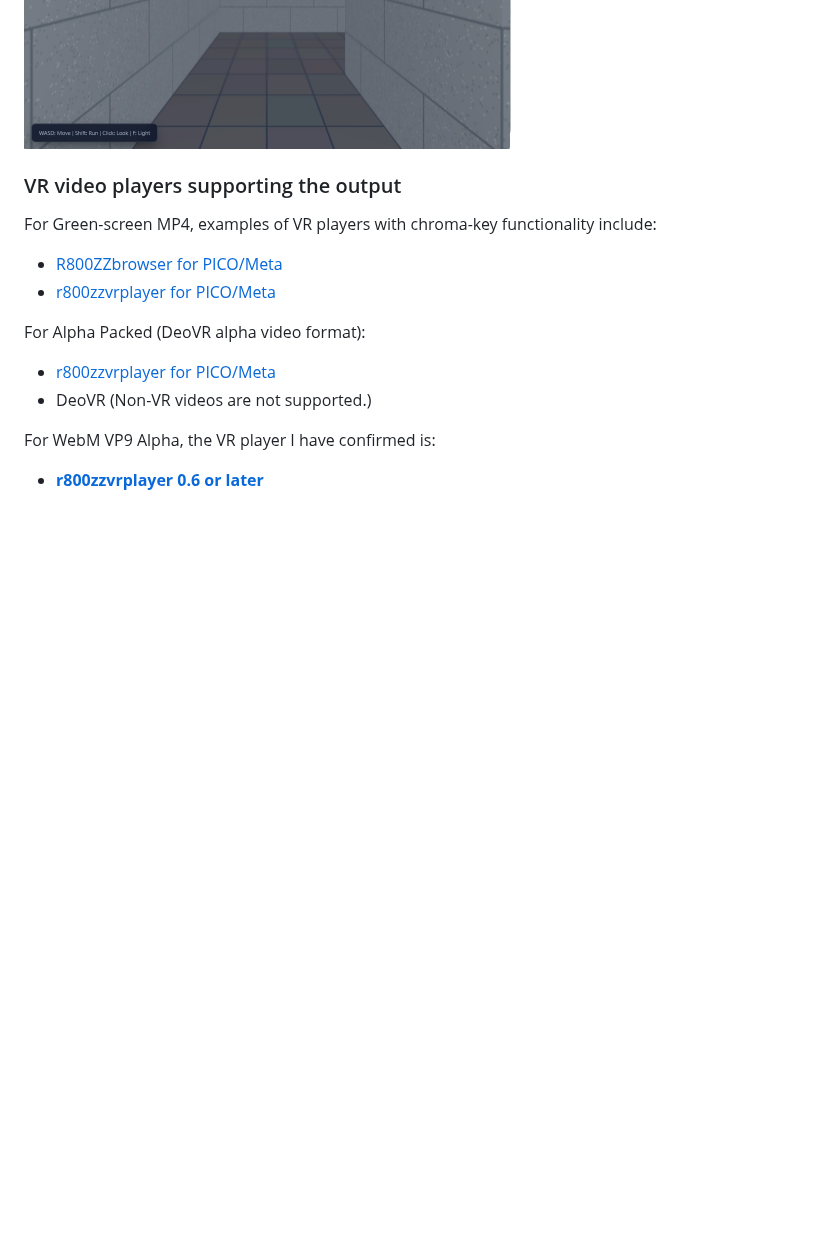
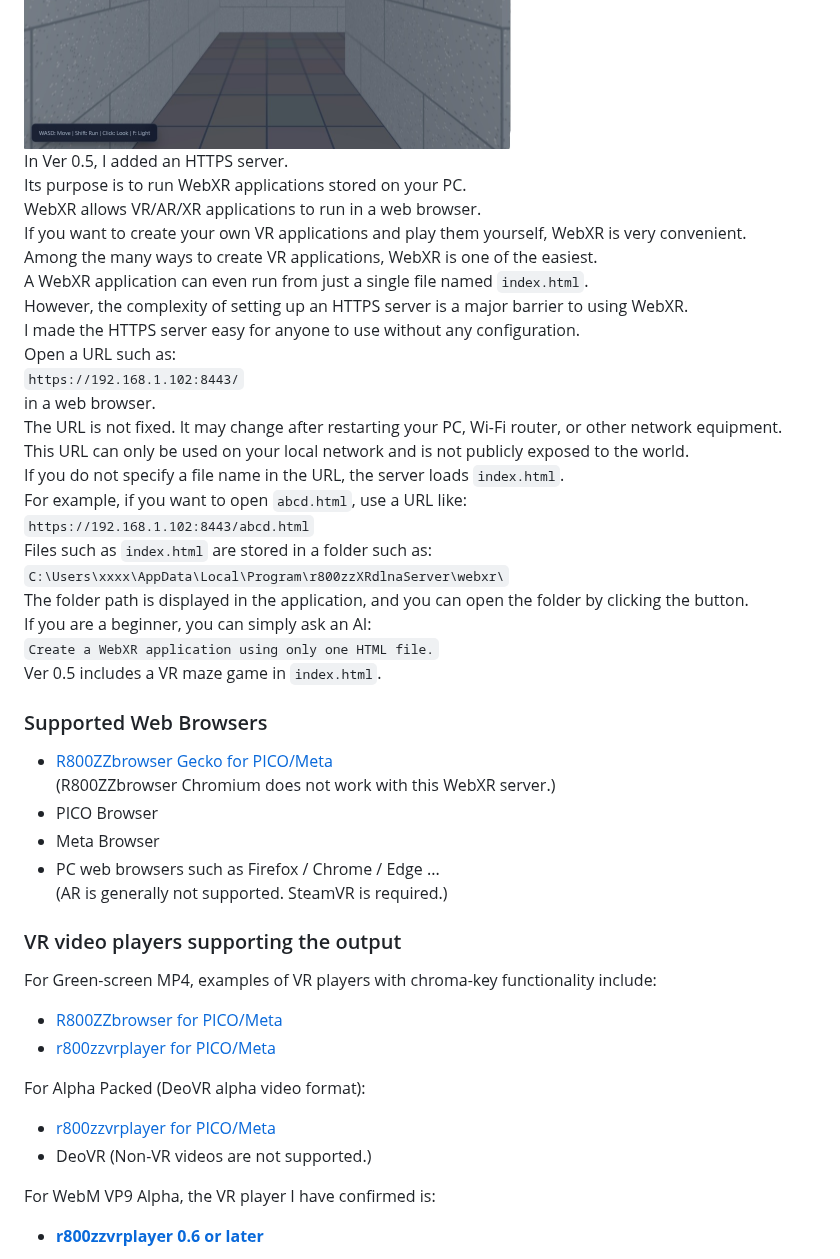
Before and after one commit to r800zz/r800zzxrdlnaserver, a Markdown page: README.md, the part around the change. GitHub-like rendering; blank space fills up the shorter version.

Commit message:
Document HTTPS server for WebXR applications in README
Added information about the new HTTPS server for running WebXR applications, including usage instructions and supported browsers.

```diff
--- a/README.md
+++ b/README.md
@@ -32,6 +32,36 @@ https://github.com/r800zz/r800zzxrdlnaserver/releases/latest
 <a href="./jpeg/webxr_demo.jpeg" target="_blank">
   <img src="./jpeg/webxr_demo.jpeg" alt="WebXR demo" width="487" height="388" border="2">
 </a>
+
+In Ver 0.5, I added an HTTPS server.
+Its purpose is to run WebXR applications stored on your PC.
+WebXR allows VR/AR/XR applications to run in a web browser.
+If you want to create your own VR applications and play them yourself, WebXR is very convenient.
+Among the many ways to create VR applications, WebXR is one of the easiest.
+A WebXR application can even run from just a single file named `index.html`.
+However, the complexity of setting up an HTTPS server is a major barrier to using WebXR.
+I made the HTTPS server easy for anyone to use without any configuration.
+Open a URL such as:
+`https://192.168.1.102:8443/`
+in a web browser.
+The URL is not fixed. It may change after restarting your PC, Wi-Fi router, or other network equipment.
+This URL can only be used on your local network and is not publicly exposed to the world.
+If you do not specify a file name in the URL, the server loads `index.html`.
+For example, if you want to open `abcd.html`, use a URL like:
+`https://192.168.1.102:8443/abcd.html`
+Files such as `index.html` are stored in a folder such as:
+`C:\Users\xxxx\AppData\Local\Program\r800zzXRdlnaServer\webxr\`
+The folder path is displayed in the application, and you can open the folder by clicking the button.
+If you are a beginner, you can simply ask an AI:
+`Create a WebXR application using only one HTML file.`
+Ver 0.5 includes a VR maze game in `index.html`.
+### Supported Web Browsers
+- [R800ZZbrowser Gecko for PICO/Meta](https://vr180g.com/browser/browser.php?l=en)
+  (R800ZZbrowser Chromium does not work with this WebXR server.)
+- PICO Browser
+- Meta Browser
+- PC web browsers such as Firefox / Chrome / Edge ...
+  (AR is generally not supported. SteamVR is required.)
 
 ### VR video players supporting the output
 
```
